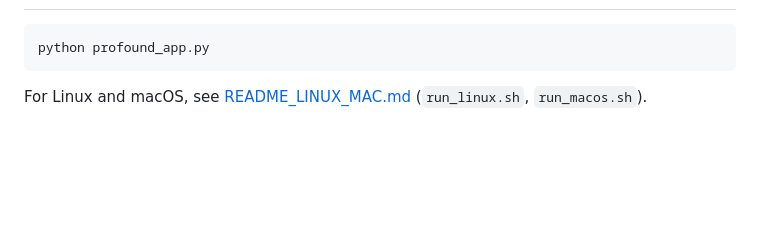
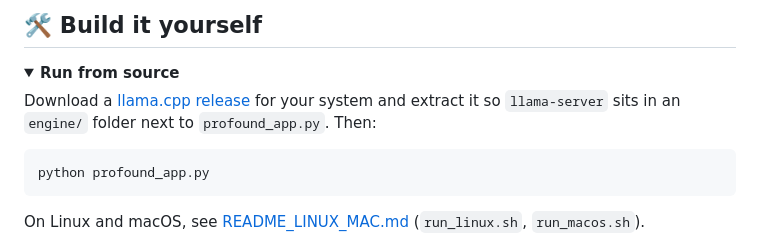
Before and after one commit to yeeboein/profound, a Markdown page: README.md, the part around one of its changes. Rendered like a GitHub page; folded sections open; blank space fills up the shorter version.

````diff
--- a/README.md
+++ b/README.md
@@ -43,7 +115,14 @@ These files are too large for GitHub, so download them separately:
+## 🛠 Build it yourself
+
+<details>
+<summary><b>Run from source</b></summary>
+
+Download a [llama.cpp release](https://github.com/ggml-org/llama.cpp/releases) for your system and extract it
+so `llama-server` sits in an `engine/` folder next to `profound_app.py`. Then:
 
 ```powershell
 python profound_app.py
 ```
 
-For Linux and macOS, see [README_LINUX_MAC.md](README_LINUX_MAC.md) (`run_linux.sh`, `run_macos.sh`).
+On Linux and macOS, see [README_LINUX_MAC.md](README_LINUX_MAC.md) (`run_linux.sh`, `run_macos.sh`).
 
````
Also changed, not shown: other parts of README.md (+123 -35 lines), docs/app-code.png (added), docs/app-preview.png (added), docs/banner.png (added), docs/mascot.png (added), docs/styles.png (added), 1 other file.
